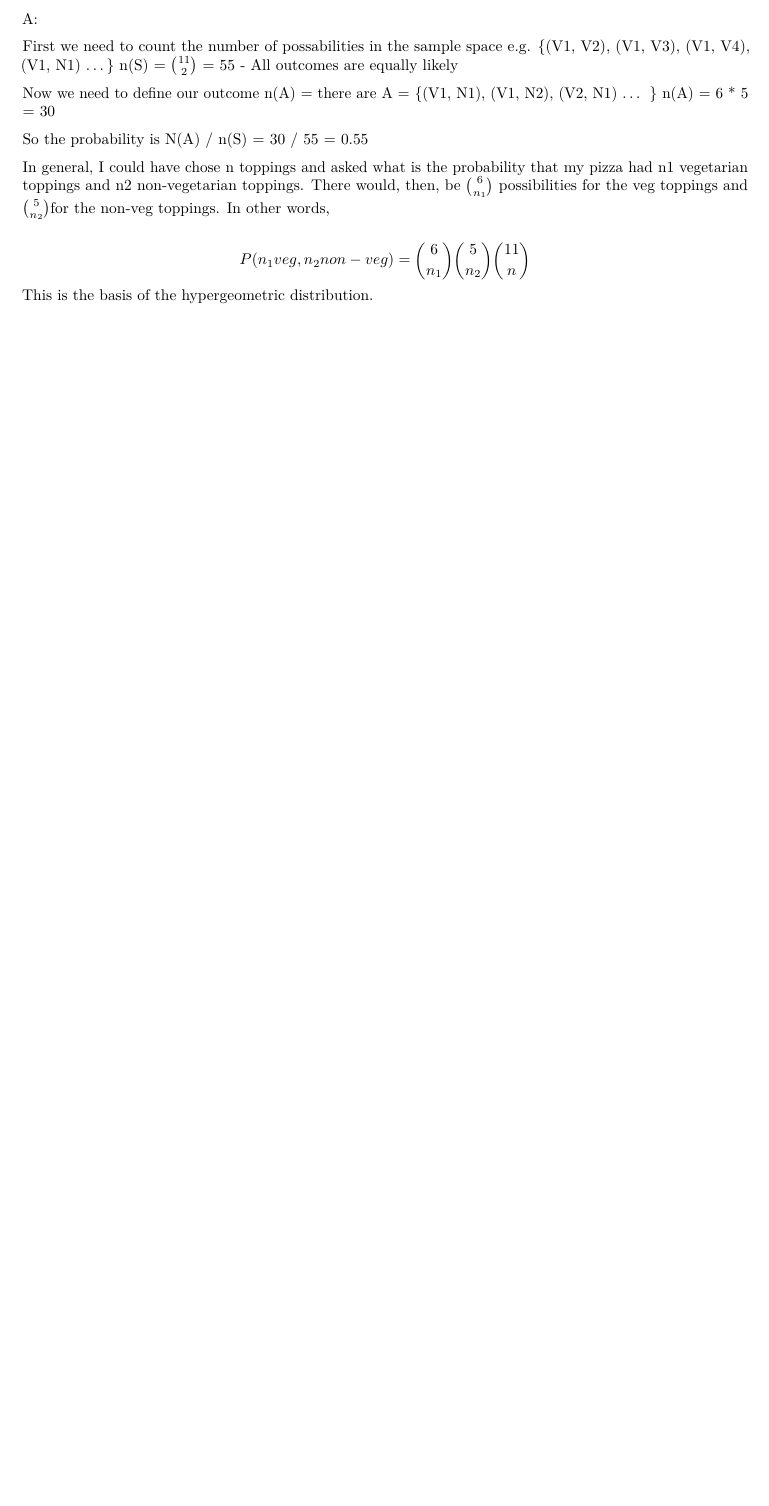
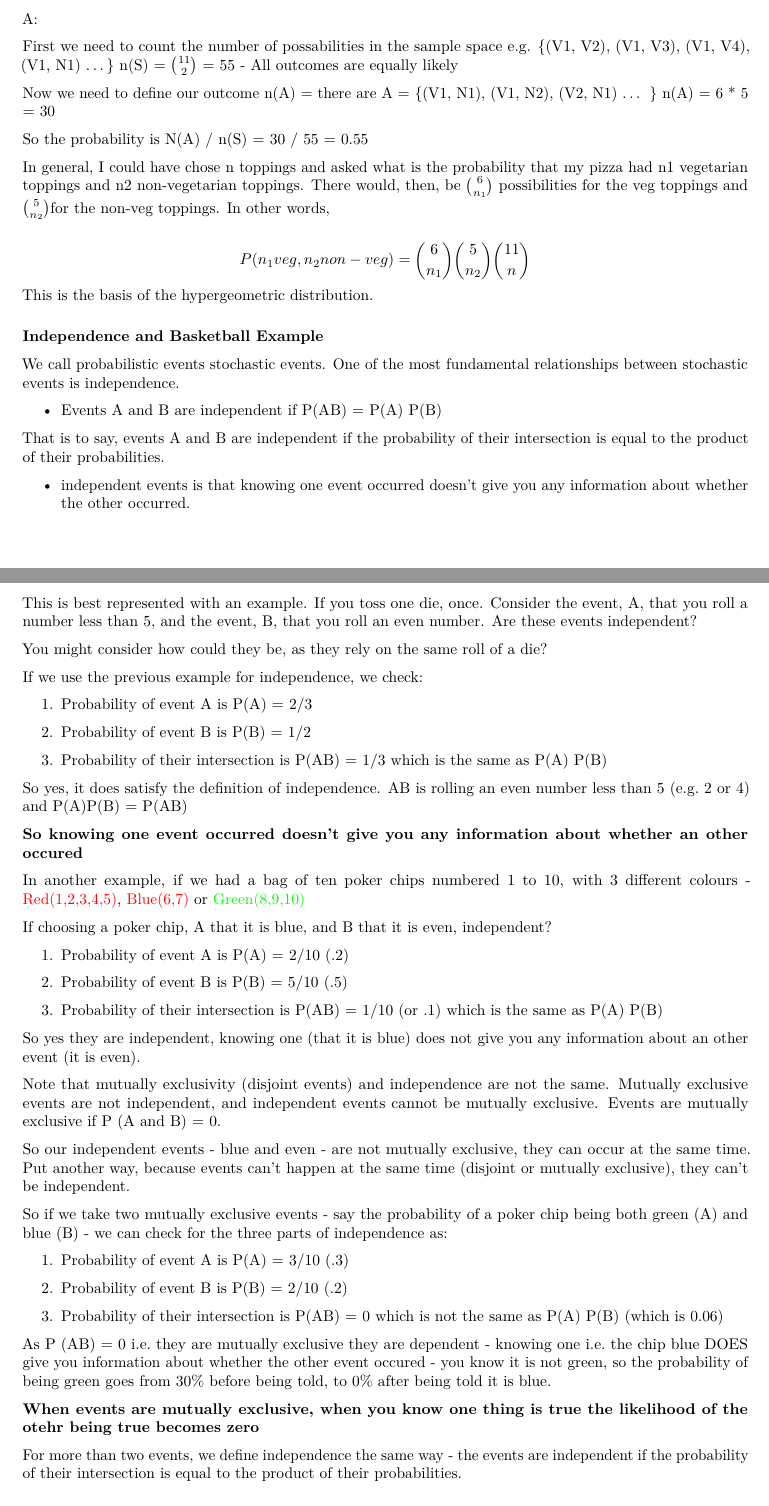
Before and after one commit to James-SR/MITx-14.310x, an R Markdown document (Module2.Rmd): part of page 3 of 3 before the commit and two parts of pages 3 and 4 of 5 after it, the two joined at a grey line, cut so that both start at the same text, the shorter picture padded with empty space. Rendered offline with R 4.5, knitr and Pandoc, then LaTeX, with nearby package versions.

Commit message:
Added multiple sections on module 2 including indepdence and conditional probability

```diff
--- a/Module2.Rmd
+++ b/Module2.Rmd
@@ -141,5 +141,61 @@ So the probability is N(A) / n(S) = 30 / 55 = 0.55
 
 In general, I could have chose n toppings and asked what is the probability that my pizza had n1 vegetarian toppings and n2 non-vegetarian toppings. There would, then, be $\binom{6}{n_1}$ possibilities for the veg toppings and $\binom{5}{n_2}$for the non-veg toppings. In other words,
 
-$$P(n_1 veg, n_2 non-veg)=  \binom{6}{n_1} \binom{5}{n_2} \\ \binom{11}{n}$$
+$$P(n_1 veg, n_2  non-veg)=  \binom{6}{n_1} \binom{5}{n_2} \\ \binom{11}{n}$$
 This is the basis of the hypergeometric distribution.
+
+### Independence and Basketball Example
+
+We call probabilistic events stochastic events.  One of the most fundamental relationships between stochastic events is independence.
+
+* Events A and B are independent if P(AB) = P(A) P(B)
+
+That is to say,  events A and B are independent if the probability of their intersection is equal to the product of their probabilities.
+
+* independent events is that knowing one event occurred doesn’t give you any information about whether the other occurred.
+
+This is best represented with an example.  If you toss one die, once. Consider the event, A, that you roll a number less than 5, and the event, B, that you roll an even number. Are these events independent?
+
+You might consider how could they be, as they rely on the same roll of a die?
+
+If we use the previous example for independence, we check:
+
+1. Probability of event A is P(A) = 2/3
+
+2. Probability of event B is P(B) = 1/2
+
+3. Probability of their intersection is P(AB) = 1/3  which is the same as P(A) P(B)
+
+So yes, it does satisfy the definition of independence.  AB is rolling an even number less than 5 (e.g. 2 or 4) and P(A)P(B) = P(AB)
+
+**So knowing one event occurred doesn’t give you any information about whether an other occured**
+
+In another example, if we had a bag of ten poker chips numbered 1 to 10, with 3 different colours - $\color{red}{\text{Red(1,2,3,4,5)}}$, $\color{red}{\text{Blue(6,7)}}$ or $\color{green}{\text{Green(8,9,10)}}$
+
+If choosing a poker chip, A that it is blue, and B that it is even, independent?
+
+1. Probability of event A is P(A) = 2/10 (.2)
+
+2. Probability of event B is P(B) = 5/10 (.5)
+
+3. Probability of their intersection is P(AB) = 1/10 (or .1) which is the same as P(A) P(B)
+
+So yes they are independent, knowing one (that it is blue) does not give you any information about an other event (it is even).
+
+Note that mutually exclusivity (disjoint events) and independence are not the same.  Mutually exclusive events are not independent, and independent events cannot be mutually exclusive.  Events are mutually exclusive if P (A and B) = 0.
+
+So our independent events - blue and even - are not mutually exclusive, they can occur at the same time.  Put another way, because events can't happen at the same time (disjoint or mutually exclusive), they can't be independent.
+
+So if we take two mutually exclusive events - say the probability of a poker chip being both green (A) and blue (B) - we can check for the three parts of independence as:
+
+1. Probability of event A is P(A) = 3/10 (.3)
+
+2. Probability of event B is P(B) = 2/10 (.2)
+
+3. Probability of their intersection is P(AB) = 0 which is not the same as P(A) P(B) (which is 0.06)
+
+As P (AB) = 0 i.e. they are mutually exclusive they are dependent - knowing one i.e. the chip blue DOES give you information about whether the other event occured - you know it is not green, so the probability of being green goes from 30% before being told, to 0% after being told it is blue.
+
+**When events are mutually exclusive, when you know one thing is true the likelihood of the otehr being true becomes zero**
+
+For more than two events, we define independence the same way - the events are independent if the probability of their intersection is equal to the product of their probabilities.
```
Also changed, not shown: docs/Module2.md, docs/index.md, docs/search_index.json, Module2.Rmd (49 more changed lines), 5 other files.
